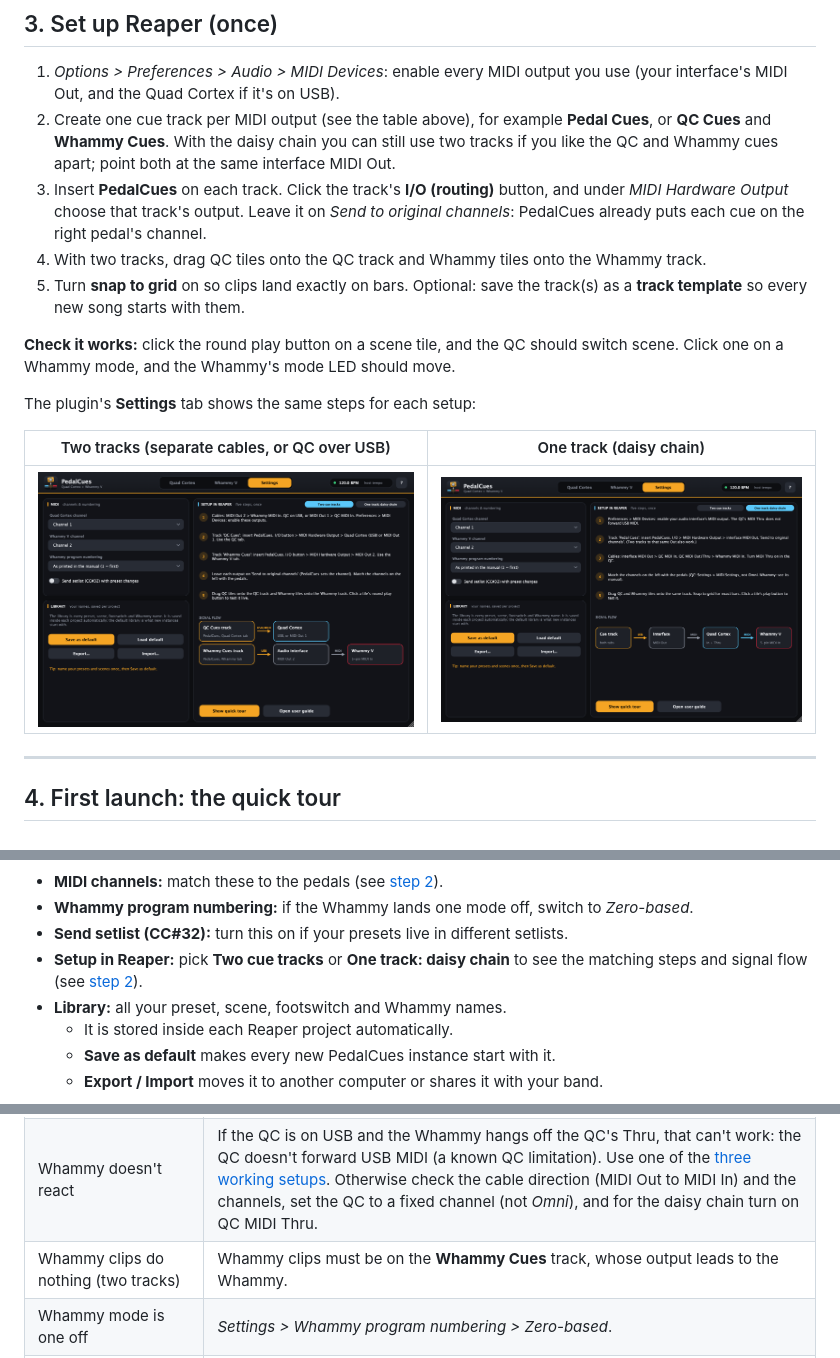
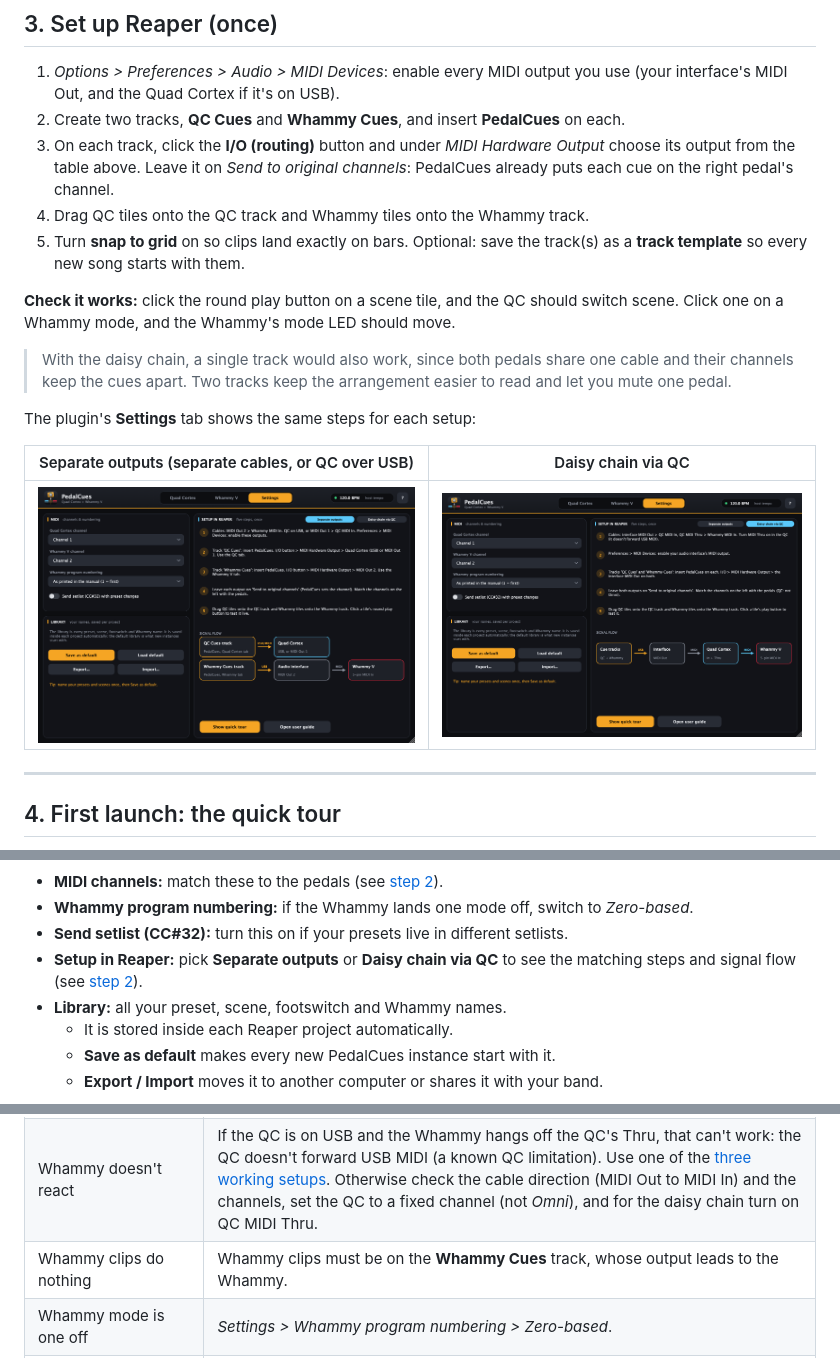
Before and after one commit to thankost/pedal-cues, a Markdown page: docs/GUIDE.md, 3 parts joined by grey strips. Rendered like a GitHub page; pictures changed too: docs/images/settings-qc-chain.png, docs/images/settings.png.

```diff
--- a/docs/GUIDE.md
+++ b/docs/GUIDE.md
@@ -72,16 +72,18 @@ PedalCues sends MIDI from a Reaper track to your pedals. **Each cue track sends
 ## 3. Set up Reaper (once)
 
 1. *Options > Preferences > Audio > MIDI Devices*: enable every MIDI output you use (your interface's MIDI Out, and the Quad Cortex if it's on USB).
-2. Create one cue track per MIDI output (see the table above), for example **Pedal Cues**, or **QC Cues** and **Whammy Cues**. With the daisy chain you can still use two tracks if you like the QC and Whammy cues apart; point both at the same interface MIDI Out.
-3. Insert **PedalCues** on each track. Click the track's **I/O (routing)** button, and under *MIDI Hardware Output* choose that track's output. Leave it on *Send to original channels*: PedalCues already puts each cue on the right pedal's channel.
-4. With two tracks, drag QC tiles onto the QC track and Whammy tiles onto the Whammy track.
+2. Create two tracks, **QC Cues** and **Whammy Cues**, and insert **PedalCues** on each.
+3. On each track, click the **I/O (routing)** button and under *MIDI Hardware Output* choose its output from the table above. Leave it on *Send to original channels*: PedalCues already puts each cue on the right pedal's channel.
+4. Drag QC tiles onto the QC track and Whammy tiles onto the Whammy track.
 5. Turn **snap to grid** on so clips land exactly on bars. Optional: save the track(s) as a **track template** so every new song starts with them.
 
 **Check it works:** click the round play button on a scene tile, and the QC should switch scene. Click one on a Whammy mode, and the Whammy's mode LED should move.
 
+> With the daisy chain, a single track would also work, since both pedals share one cable and their channels keep the cues apart. Two tracks keep the arrangement easier to read and let you mute one pedal.
+
 The plugin's **Settings** tab shows the same steps for each setup:
 
-| Two tracks (separate cables, or QC over USB) | One track (daisy chain) |
+| Separate outputs (separate cables, or QC over USB) | Daisy chain via QC |
 |---|---|
 | ![Settings, two cue tracks](images/settings.png) | ![Settings, daisy chain](images/settings-qc-chain.png) |
 
@@ -221,7 +223,7 @@ The drawing is saved with your project and stretches to whatever *Length* you pi
 - **MIDI channels:** match these to the pedals (see [step 2](#2-connect-your-rig)).
 - **Whammy program numbering:** if the Whammy lands one mode off, switch to *Zero-based*.
 - **Send setlist (CC#32):** turn this on if your presets live in different setlists.
-- **Setup in Reaper:** pick **Two cue tracks** or **One track: daisy chain** to see the matching steps and signal flow (see [step 2](#2-connect-your-rig)).
+- **Setup in Reaper:** pick **Separate outputs** or **Daisy chain via QC** to see the matching steps and signal flow (see [step 2](#2-connect-your-rig)).
 - **Library:** all your preset, scene, footswitch and Whammy names.
   - It is stored inside each Reaper project automatically.
   - **Save as default** makes every new PedalCues instance start with it.
@@ -239,7 +241,7 @@ The drawing is saved with your project and stretches to whatever *Length* you pi
 | A stomp tile changes scenes | The QC is in Scene mode, where footswitch A-H select scenes. Put the QC in Stomp mode (or drop the **Stomp Mode** tile before your stomp cues). Before v0.4.2 the Scene Mode and Stomp Mode tiles were swapped; drag those clips in again. |
 | Wrong preset loads | Check setlist, bank and slot in *Edit preset*. If presets are in other setlists, turn on *Send setlist*. |
 | Whammy doesn't react | If the QC is on USB and the Whammy hangs off the QC's Thru, that can't work: the QC doesn't forward USB MIDI (a known QC limitation). Use one of the [three working setups](#2-connect-your-rig). Otherwise check the cable direction (MIDI Out to MIDI In) and the channels, set the QC to a fixed channel (not *Omni*), and for the daisy chain turn on QC MIDI Thru. |
-| Whammy clips do nothing (two tracks) | Whammy clips must be on the **Whammy Cues** track, whose output leads to the Whammy. |
+| Whammy clips do nothing | Whammy clips must be on the **Whammy Cues** track, whose output leads to the Whammy. |
 | Whammy mode is one off | *Settings > Whammy program numbering > Zero-based*. |
 | Clip lands between bars | Turn on snap to grid in Reaper before dropping. |
 | macOS says PedalCues "is damaged and can't be opened" | It isn't damaged; macOS blocks apps downloaded from the internet that Apple hasn't notarised. Run the `xattr -cr` command from [Install](#1-install), or use *Privacy & Security > Open Anyway*. Use v0.4.1 or newer. |
```
Also changed, not shown: other parts of docs/GUIDE.md (+7 -7 lines), README.md (+5 -5 lines), docs/images/routing.png, 4 other files.
